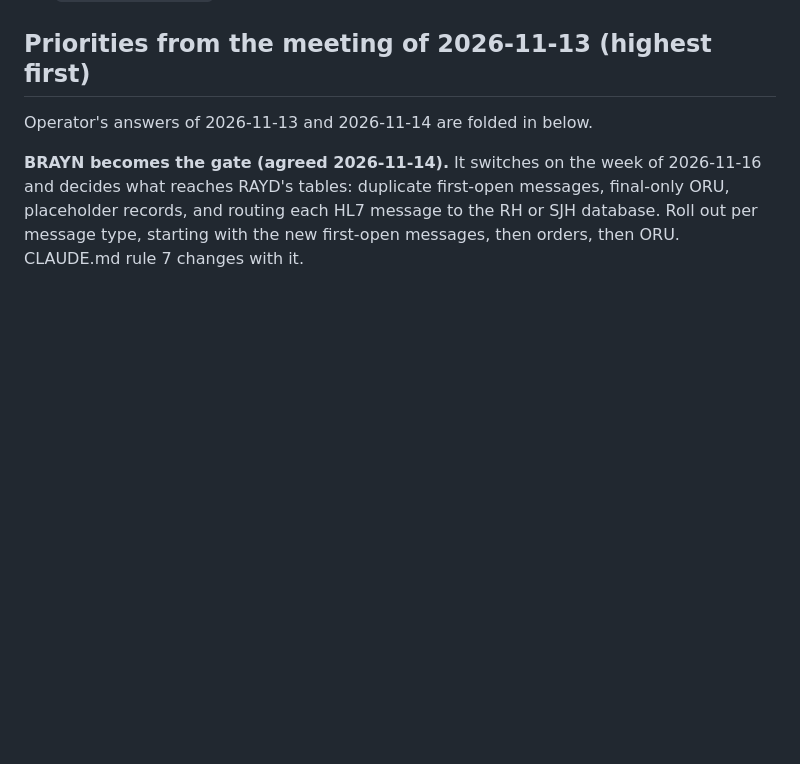
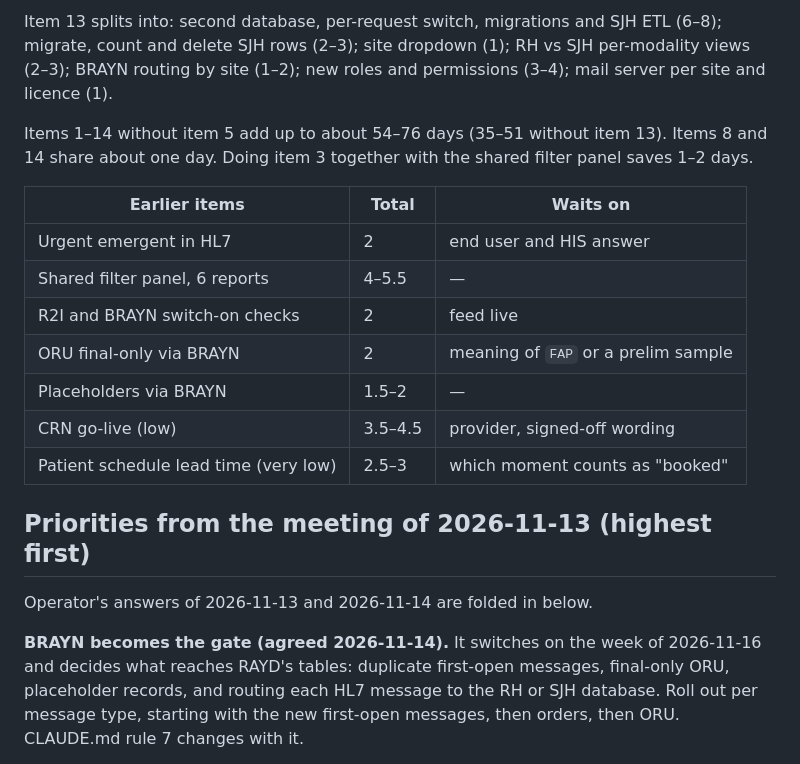
Before and after one commit to AbboudyGeagea/RAYD-Statapp, a Markdown page: docs/LAUMC_NEXT_SESSION.md, the part around one of its changes. Rendered like a GitHub page; blank space fills up the shorter version.

```diff
--- a/docs/LAUMC_NEXT_SESSION.md
+++ b/docs/LAUMC_NEXT_SESSION.md
@@ -38,3 +63,20 @@ Companion docs: `LAUMC_SCOPE.md` (features), `LAUMC_RIS_TABLES.md` (RIS map),
+Item 13 splits into: second database, per-request switch, migrations and SJH ETL (6–8);
+migrate, count and delete SJH rows (2–3); site dropdown (1); RH vs SJH per-modality views
+(2–3); BRAYN routing by site (1–2); new roles and permissions (3–4); mail server per site and
+licence (1).
+
+Items 1–14 without item 5 add up to about 54–76 days (35–51 without item 13). Items 8 and 14
+share about one day. Doing item 3 together with the shared filter panel saves 1–2 days.
+
+| Earlier items | Total | Waits on |
+|---|---|---|
+| Urgent emergent in HL7 | 2 | end user and HIS answer |
+| Shared filter panel, 6 reports | 4–5.5 | — |
+| R2I and BRAYN switch-on checks | 2 | feed live |
+| ORU final-only via BRAYN | 2 | meaning of `FAP` or a prelim sample |
+| Placeholders via BRAYN | 1.5–2 | — |
+| CRN go-live (low) | 3.5–4.5 | provider, signed-off wording |
+| Patient schedule lead time (very low) | 2.5–3 | which moment counts as "booked" |
 
 ## Priorities from the meeting of 2026-11-13 (highest first)
 
```
Also changed, not shown: other parts of docs/LAUMC_NEXT_SESSION.md (+25 -0 lines).
